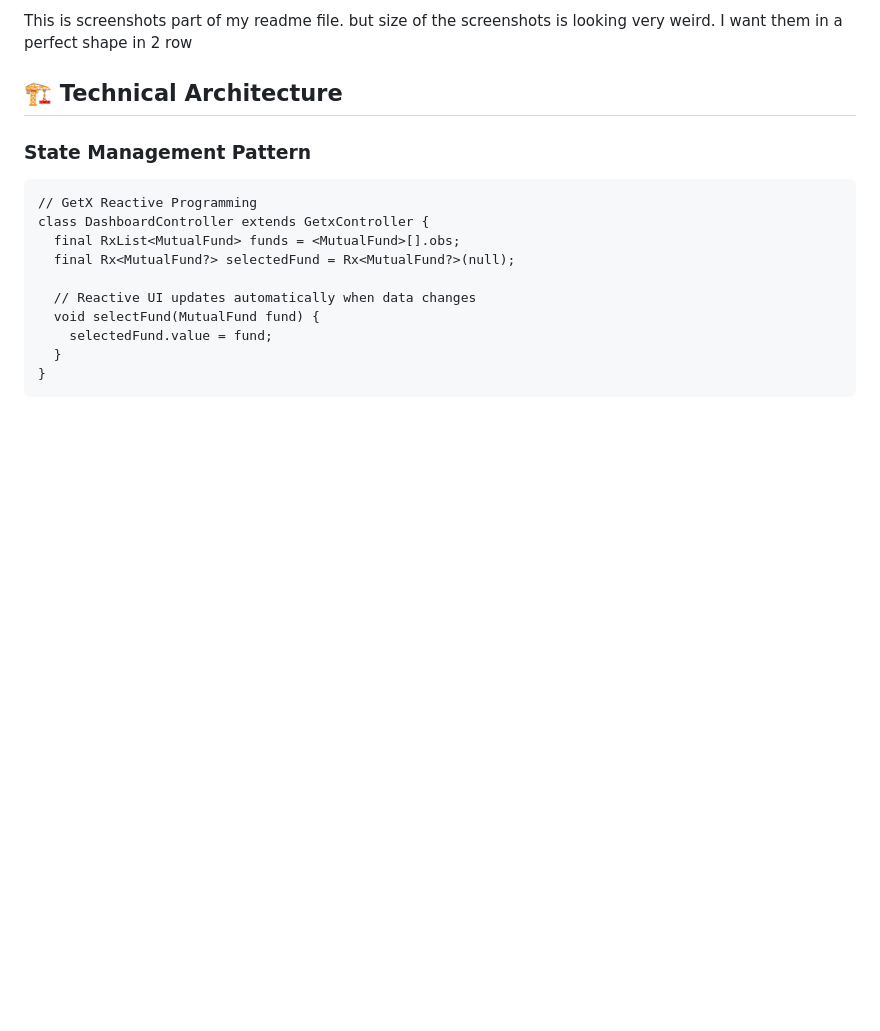
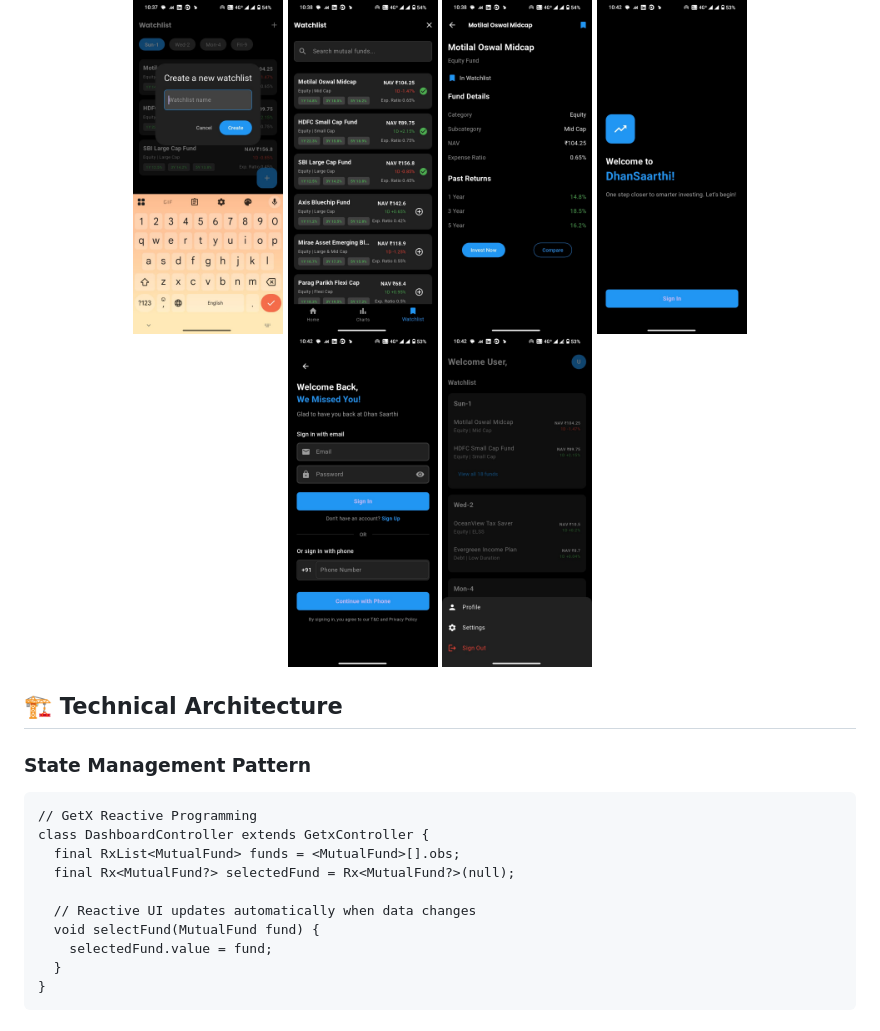
Before and after one commit to MIftakharemon/Mutual-Fund, a Markdown page: README.md, the part around one of its changes. Rendered like a GitHub page; blank space fills up the shorter version.

```diff
--- a/README.md
+++ b/README.md
@@ -84,5 +91,16 @@ A comprehensive Flutter application built for the **Flutter Developer Assessment
 
-This is screenshots part of my readme file. but size of the screenshots is looking very weird. I want them in a perfect shape in 2 row
+  <!-- Row 2 -->
+  <img src="https://github.com/MIftakharemon/Mutual-Fund/blob/main/mutualFundSS/5.jpg?raw=true" width="150" style="margin: 10px;">
+  <img src="https://github.com/MIftakharemon/Mutual-Fund/blob/main/mutualFundSS/6.jpg?raw=true" width="150" style="margin: 10px;">
+  <img src="https://github.com/MIftakharemon/Mutual-Fund/blob/main/mutualFundSS/7.jpg?raw=true" width="150" style="margin: 10px;">
+  <img src="https://github.com/MIftakharemon/Mutual-Fund/blob/main/mutualFundSS/8.jpg?raw=true" width="150" style="margin: 10px;">
+  <br>
+
+  <!-- Row 3 -->
+  <img src="https://github.com/MIftakharemon/Mutual-Fund/blob/main/mutualFundSS/9.jpg?raw=true" width="150" style="margin: 10px;">
+  <img src="https://github.com/MIftakharemon/Mutual-Fund/blob/main/mutualFundSS/10.jpg?raw=true" width="150" style="margin: 10px;">
+</p>
+
 
 
 
```
Also changed, not shown: other parts of README.md (+7 -0 lines).
